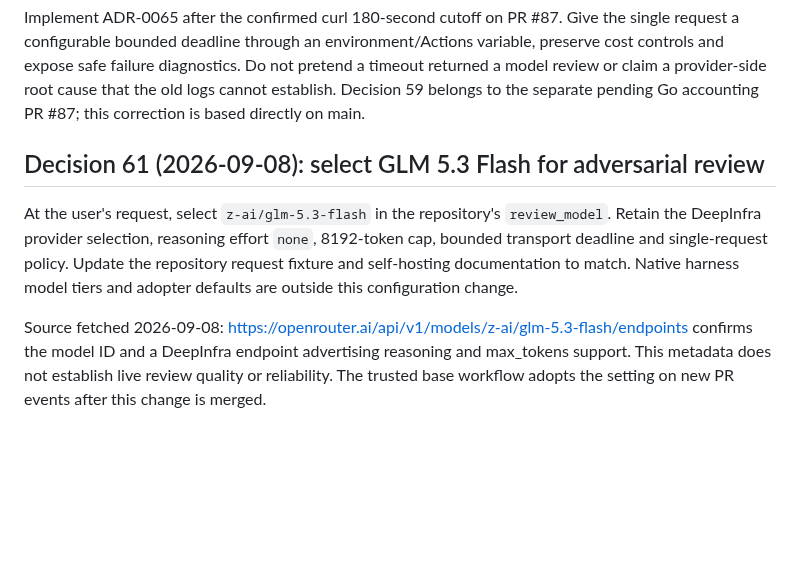
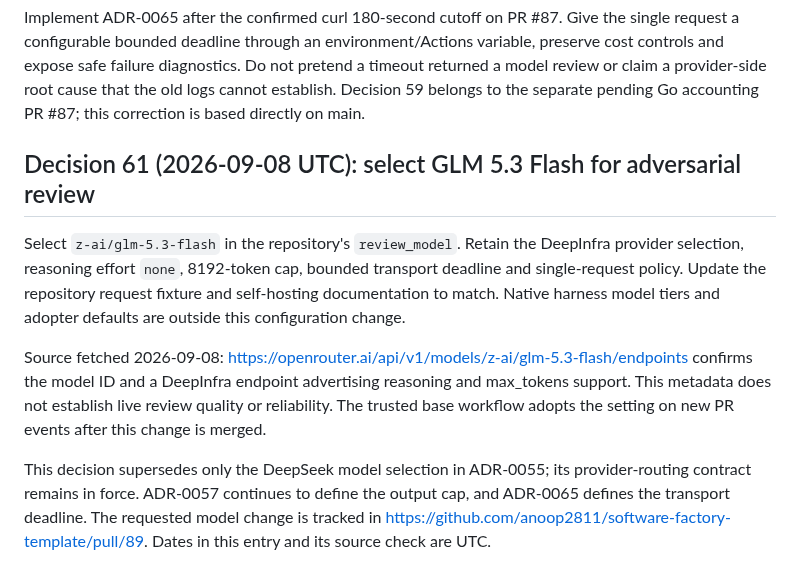
Before and after one commit to anoop2811/software-factory-template, a Markdown page: docs/DECISION_LOG.md, the part around the change. Drawn GitHub-style; blank space fills up the shorter version.

Commit message:
docs(review): clarify superseded model selection and provenance
Decision 61: link the current GLM choice and retain the provider-routing contract.

```diff
--- a/docs/DECISION_LOG.md
+++ b/docs/DECISION_LOG.md
@@ -2153,9 +2153,9 @@ that the old logs cannot establish. Decision 59 belongs to the separate pending
 Go accounting PR #87; this correction is based directly on main.
 
 
-## Decision 61 (2026-09-08): select GLM 5.3 Flash for adversarial review
-
-At the user's request, select `z-ai/glm-5.3-flash` in the repository's
+## Decision 61 (2026-09-08 UTC): select GLM 5.3 Flash for adversarial review
+
+Select `z-ai/glm-5.3-flash` in the repository's
 `review_model`. Retain the DeepInfra provider selection, reasoning effort `none`,
 8192-token cap, bounded transport deadline and single-request policy. Update
 the repository request fixture and self-hosting documentation to match. Native
@@ -2166,3 +2166,9 @@ https://openrouter.ai/api/v1/models/z-ai/glm-5.3-flash/endpoints confirms the
 model ID and a DeepInfra endpoint advertising reasoning and max_tokens support.
 This metadata does not establish live review quality or reliability. The trusted
 base workflow adopts the setting on new PR events after this change is merged.
+
+This decision supersedes only the DeepSeek model selection in ADR-0055; its
+provider-routing contract remains in force. ADR-0057 continues to define the
+output cap, and ADR-0065 defines the transport deadline. The requested model
+change is tracked in https://github.com/anoop2811/software-factory-template/pull/89.
+Dates in this entry and its source check are UTC.
```
Also changed, not shown: docs/SELF_HOSTING.md (+4 -2 lines), docs/adr/0055-pin-deepseek-review-provider.md (+2 -2 lines).
